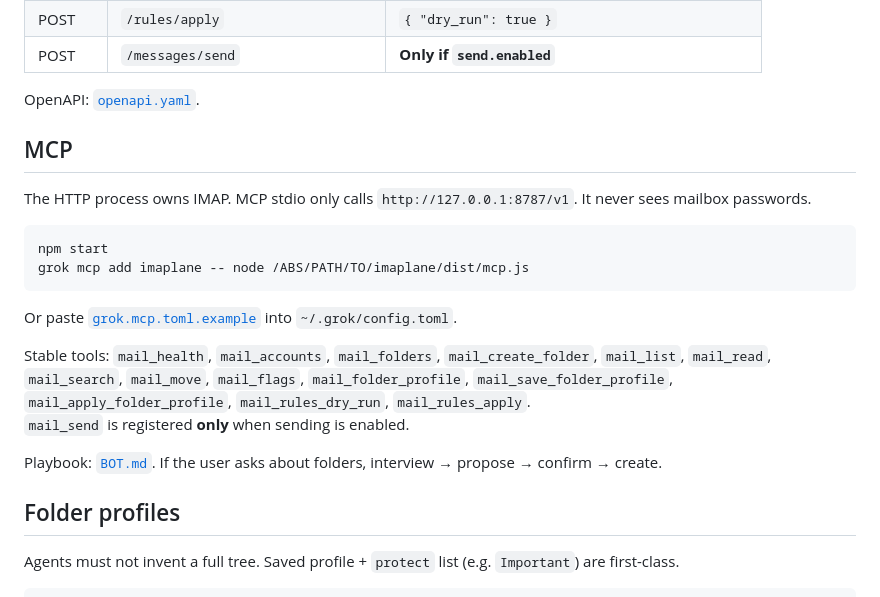
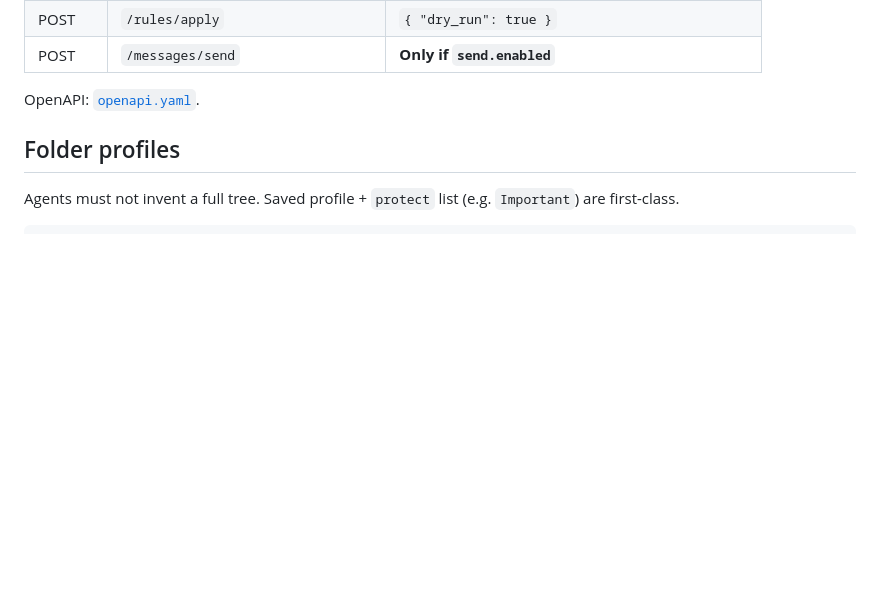
Before and after one commit to danb0nd/imaplane, a Markdown page: README.md, the part around one of its changes. Drawn GitHub-style; blank space fills up the shorter version.

````diff
--- a/README.md
+++ b/README.md
@@ -104,22 +152,6 @@ Optional query/body: `account`
 | POST | `/messages/send` | **Only if `send.enabled`** |
 
 OpenAPI: [`openapi.yaml`](./openapi.yaml).
-
-## MCP
-
-The HTTP process owns IMAP. MCP stdio only calls `http://127.0.0.1:8787/v1`. It never sees mailbox passwords.
-
-```bash
-npm start
-grok mcp add imaplane -- node /ABS/PATH/TO/imaplane/dist/mcp.js
-```
-
-Or paste [`grok.mcp.toml.example`](./grok.mcp.toml.example) into `~/.grok/config.toml`.
-
-Stable tools: `mail_health`, `mail_accounts`, `mail_folders`, `mail_create_folder`, `mail_list`, `mail_read`, `mail_search`, `mail_move`, `mail_flags`, `mail_folder_profile`, `mail_save_folder_profile`, `mail_apply_folder_profile`, `mail_rules_dry_run`, `mail_rules_apply`.
-`mail_send` is registered **only** when sending is enabled.
-
-Playbook: [`BOT.md`](./BOT.md). If the user asks about folders, interview → propose → confirm → create.
 
 ## Folder profiles
 
````
Also changed, not shown: other parts of README.md (+48 -0 lines).
